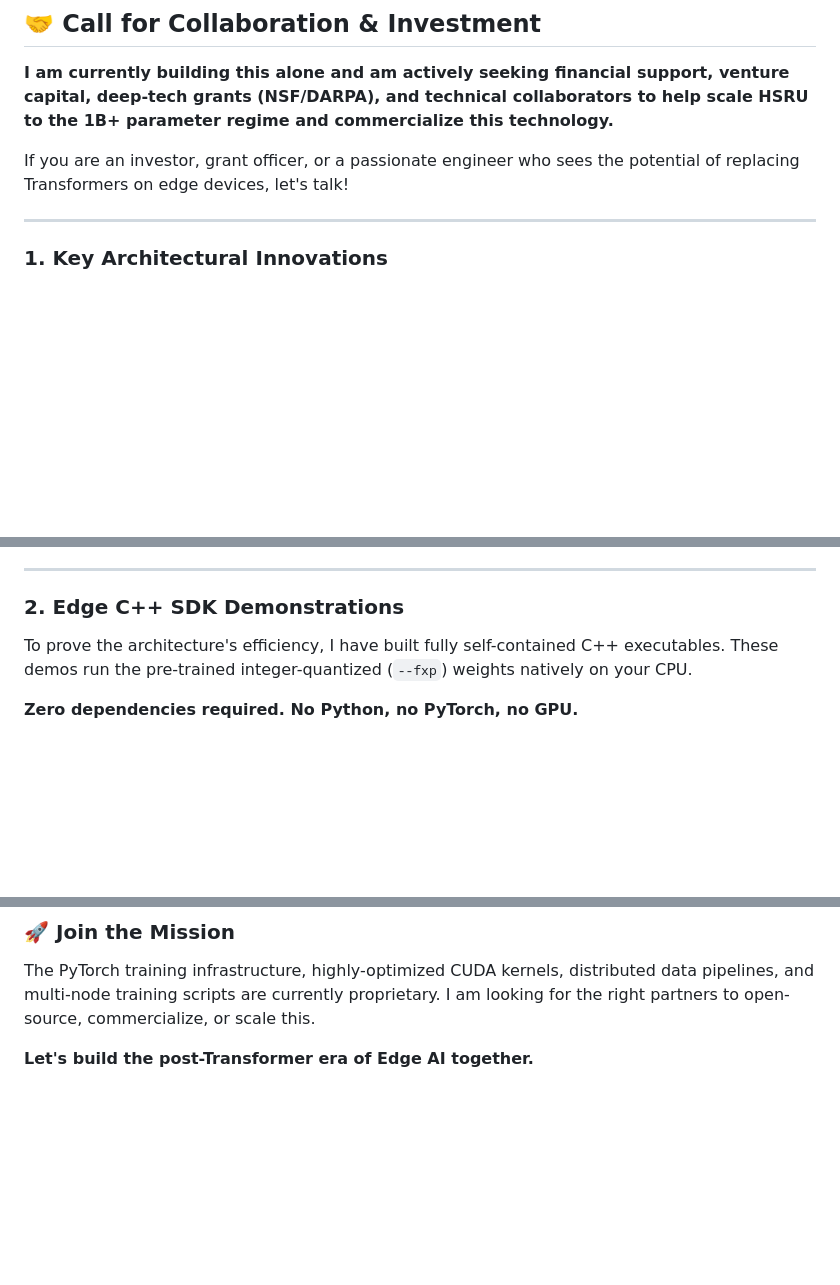
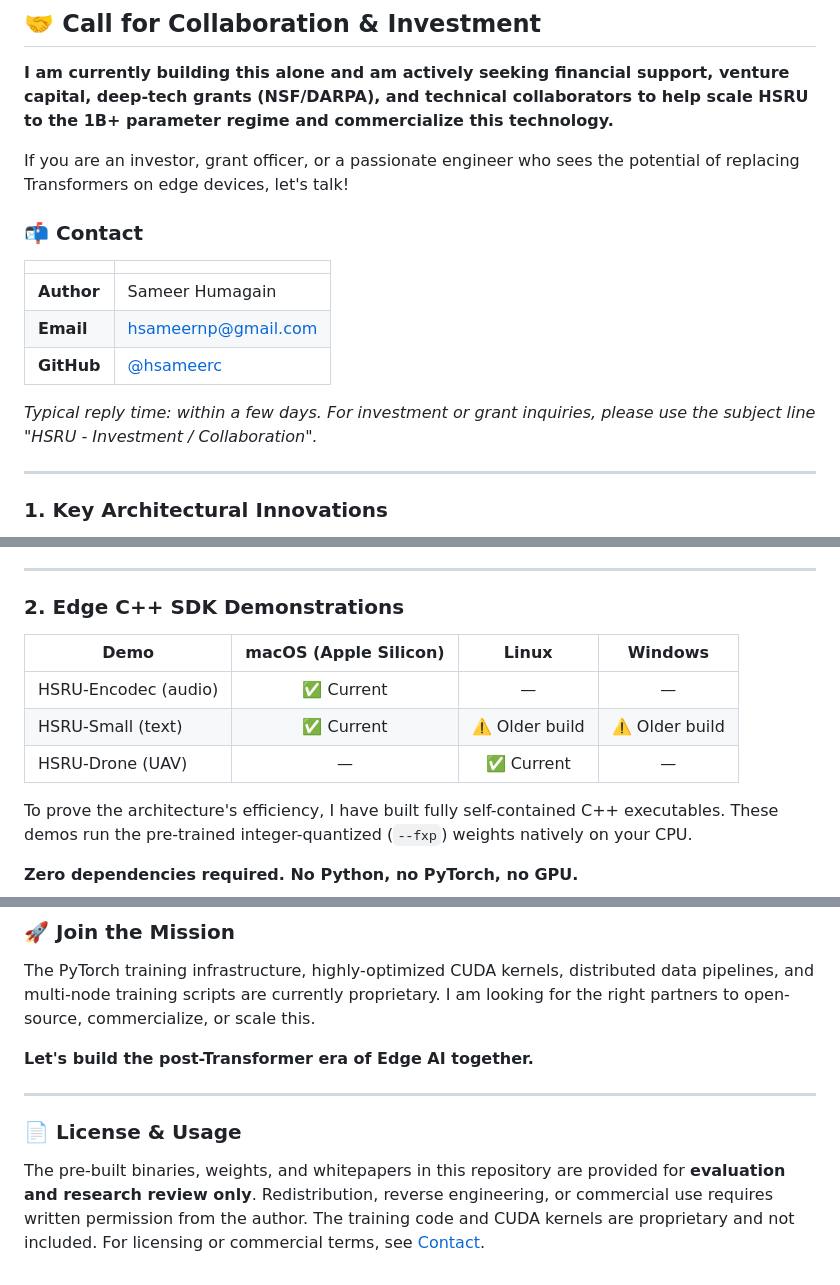
Before and after one commit to hsameerc/hsru-public, a Markdown page: README.md, 3 parts joined by grey strips. Drawn GitHub-style; blank space fills up the shorter version.

Commit message:
README: add contact, license clarity, platform status table

```diff
--- a/README.md
+++ b/README.md
@@ -21,6 +21,15 @@ HSRU is a true multi-modal foundation architecture built to natively process lan
 
 If you are an investor, grant officer, or a passionate engineer who sees the potential of replacing Transformers on edge devices, let's talk!
 
+### 📬 Contact
+| | |
+|---|---|
+| **Author** | Sameer Humagain |
+| **Email** | [hsameernp@gmail.com](mailto:hsameernp@gmail.com?subject=HSRU%20-%20Investment%20%2F%20Collaboration) |
+| **GitHub** | [@hsameerc](https://github.com/hsameerc) |
+
+*Typical reply time: within a few days. For investment or grant inquiries, please use the subject line "HSRU - Investment / Collaboration".*
+
 ---
 
 ### 1. Key Architectural Innovations
@@ -33,6 +42,13 @@ Transformers rely on unbounded attention matrices, making them mathematically un
 ---
 
 ### 2. Edge C++ SDK Demonstrations
+
+| Demo | macOS (Apple Silicon) | Linux | Windows |
+|---|:---:|:---:|:---:|
+| HSRU-Encodec (audio) | ✅ Current | — | — |
+| HSRU-Small (text) | ✅ Current | ⚠️ Older build | ⚠️ Older build |
+| HSRU-Drone (UAV) | — | ✅ Current | — |
+
 To prove the architecture's efficiency, I have built fully self-contained C++ executables. These demos run the pre-trained integer-quantized (`--fxp`) weights natively on your CPU.
 
 **Zero dependencies required. No Python, no PyTorch, no GPU.**
@@ -76,3 +92,8 @@ Inside the `Whitepapers/` directory, you will find the mathematical proofs for t
 The PyTorch training infrastructure, highly-optimized CUDA kernels, distributed data pipelines, and multi-node training scripts are currently proprietary. I am looking for the right partners to open-source, commercialize, or scale this.
 
 **Let's build the post-Transformer era of Edge AI together.**
+
+---
+
+### 📄 License & Usage
+The pre-built binaries, weights, and whitepapers in this repository are provided for **evaluation and research review only**. Redistribution, reverse engineering, or commercial use requires written permission from the author. The training code and CUDA kernels are proprietary and not included. For licensing or commercial terms, see [Contact](#-contact).
```
Also changed, not shown: other parts of README.md (+1 -1 lines).
